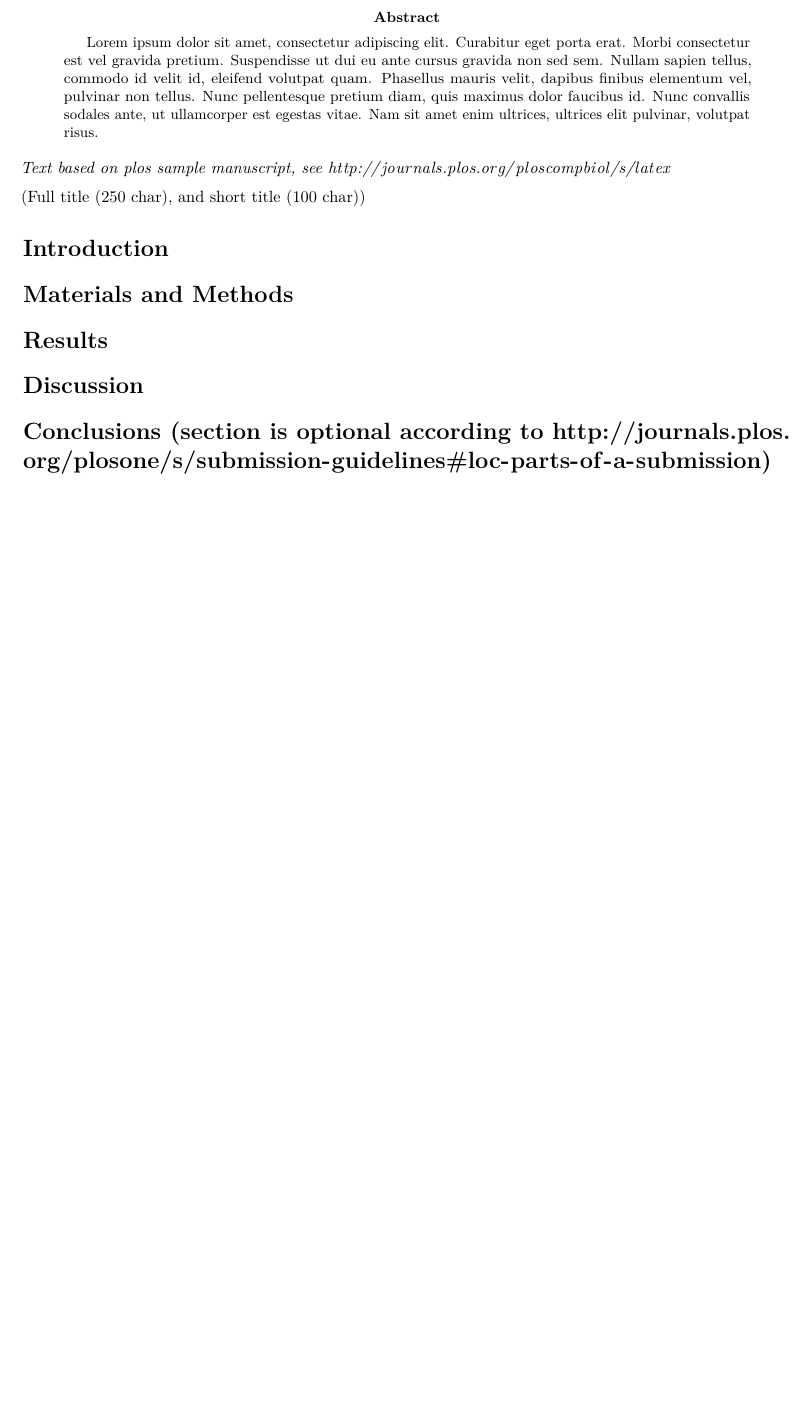
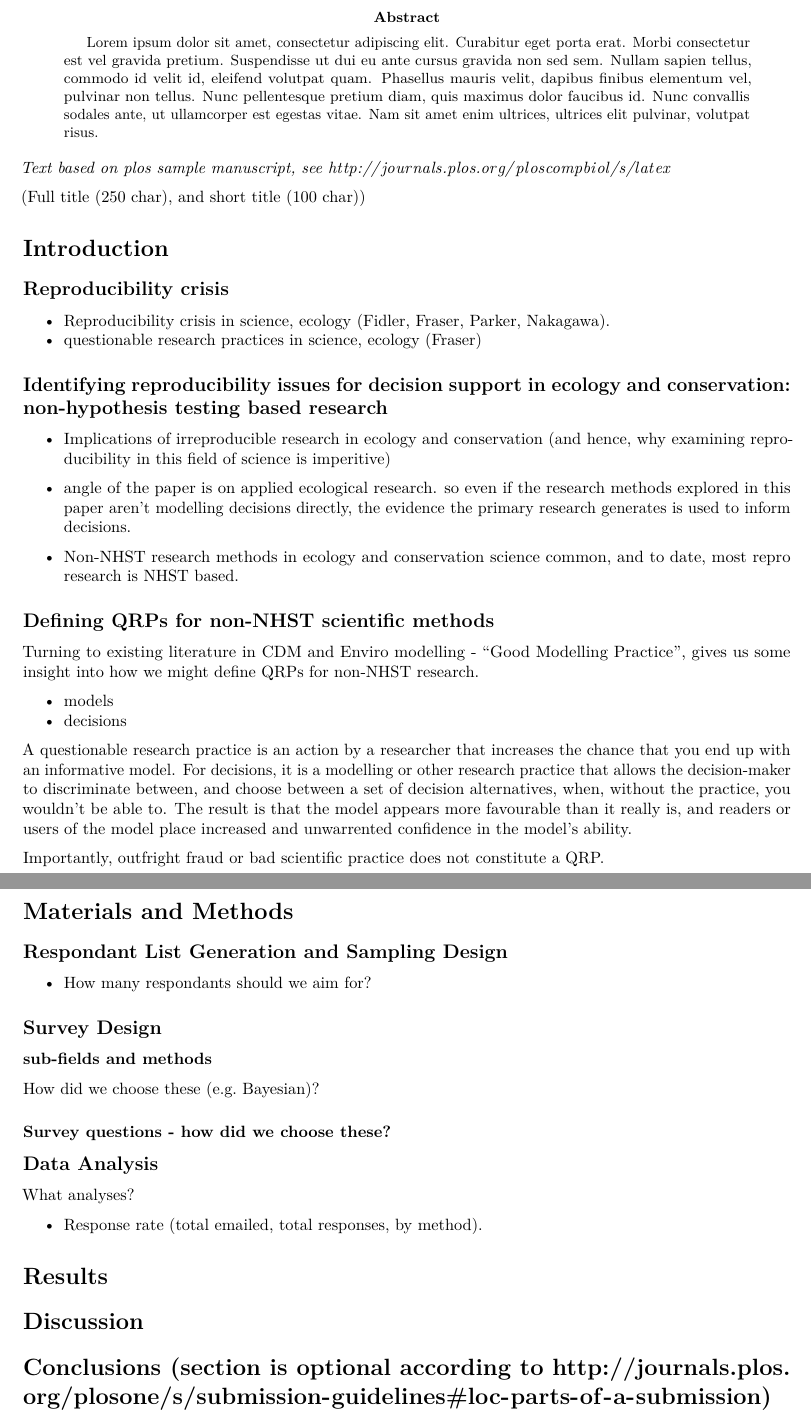
Before and after one commit to egouldo/EcoConsQRPs, an R Markdown document (ms/EcoConsQRPs/EcoConsQRPs.Rmd): part of the page before the commit and two parts of pages 1 and 2 of 2 after it, the two joined at a grey line, cut so that both start at the same text, the shorter picture padded with empty space. Rendered offline with R 4.5, knitr and Pandoc, then LaTeX, with nearby package versions; drawn as R Markdown's standard PDF in place of the format the file asks for.

Commit message:
add multiple affiliations and add sub-headings

```diff
--- a/ms/EcoConsQRPs/EcoConsQRPs.Rmd
+++ b/ms/EcoConsQRPs/EcoConsQRPs.Rmd
@@ -13,7 +13,9 @@ author:
     affiliation: School of BioSciences, University of Melbourne
   - name: Fiona Fidler
     email: fidlerfm@unimelb.edu.au
-    affiliation: School of BioSciences, University of Melbourne, School of Historical and Philosophical Studies, University of Melbourne
+    affiliation:
+      -  School of BioSciences, University of Melbourne,
+      -  School of Historical and Philosophical Studies, University of Melbourne
 address:
   - code: School of BioSciences, University of Melbourne
     address: Department, Street, City, State, Zip
@@ -23,7 +25,7 @@ abstract: |
   Lorem ipsum dolor sit amet, consectetur adipiscing elit. Curabitur eget porta erat. Morbi consectetur est vel gravida pretium. Suspendisse ut dui eu ante cursus gravida non sed sem. Nullam sapien tellus, commodo id velit id, eleifend volutpat quam. Phasellus mauris velit, dapibus finibus elementum vel, pulvinar non tellus. Nunc pellentesque pretium diam, quis maximus dolor faucibus id. Nunc convallis sodales ante, ut ullamcorper est egestas vitae. Nam sit amet enim ultrices, ultrices elit pulvinar, volutpat risus.
 
 author_summary: |
-  Lorem ipsum dolor sit amet, consectetur adipiscing elit. Curabitur eget porta erat. Morbi consectetur est vel gravida pretium. Suspendisse ut dui eu ante cursus gravida non sed sem. Nullam sapien tellus, commodo id velit id, eleifend volutpat quam. Phasellus mauris velit, dapibus finibus elementum vel, pulvinar non tellus. Nunc pellentesque pretium diam, quis maximus dolor faucibus id. Nunc convallis sodales ante, ut ullamcorper est egestas vitae. Nam sit amet enim ultrices, ultrices elit pulvinar, volutpat risus.
+  TBC.
 
 bibliography: EcoConsQRPs.bib
 output: rticles::plos_article
@@ -36,7 +38,50 @@ _Text based on plos sample manuscript, see [http://journals.plos.org/ploscompbio
 
 # Introduction
 
+## Reproducibility crisis
+
+- Reproducibility crisis in science, ecology (Fidler, Fraser, Parker, Nakagawa).
+- questionable research practices in science, ecology (Fraser)
+
+## Identifying reproducibility issues for decision support in ecology and conservation: non-hypothesis testing based research
+
+- Implications of irreproducible research in ecology and conservation (and hence, why examining reproducibility in this field of science is imperitive)
+- angle of the paper is on applied ecological research. so even if the research methods explored in this paper aren't modelling decisions directly, the evidence the primary research generates is used to inform decisions.
+
+- Non-NHST research methods in ecology and conservation science common, and to date, most repro research is NHST based.
+
+## Defining QRPs for non-NHST scientific methods
+
+Turning to existing literature in CDM and Enviro modelling - "Good Modelling Practice", gives us some insight into how we might define QRPs for non-NHST research.
+
+- models
+- decisions
+
+A questionable research practice is an action by a researcher that increases the chance that you end up with an informative model. For decisions, it is a modelling or other research practice that allows the decision-maker to discriminate between, and choose between a set of decision alternatives, when, without the practice, you wouldn't be able to.
+The result is that the model appears more favourable than it really is, and readers or users of the model place increased and unwarrented confidence in the model's ability.
+
+Importantly, outfright fraud or bad scientific practice does not constitute a QRP.
+
 # Materials and Methods
+
+## Respondant List Generation and Sampling Design
+
+- How many respondants should we aim for?
+
+## Survey Design
+
+### sub-fields and methods
+
+How did we choose these (e.g. Bayesian)?
+
+### Survey questions - how did we choose these?
+
+## Data Analysis
+
+What analyses?
+
+- Response rate (total emailed, total responses, by method).
+
 
 # Results
 
```
